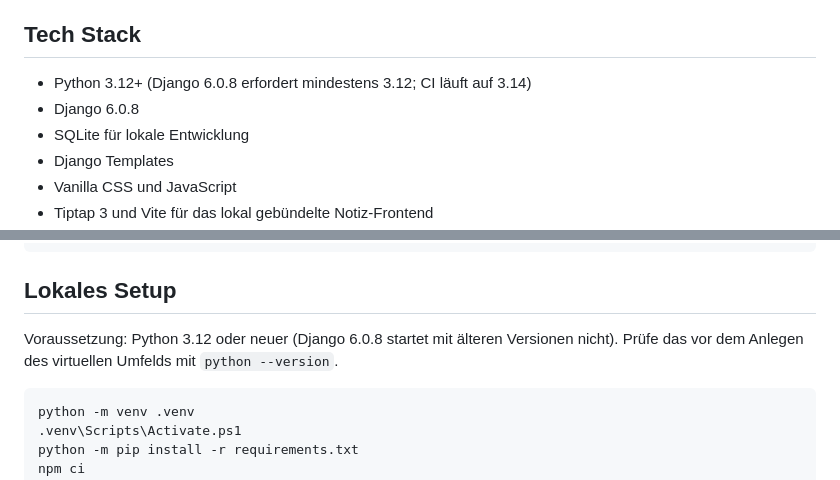
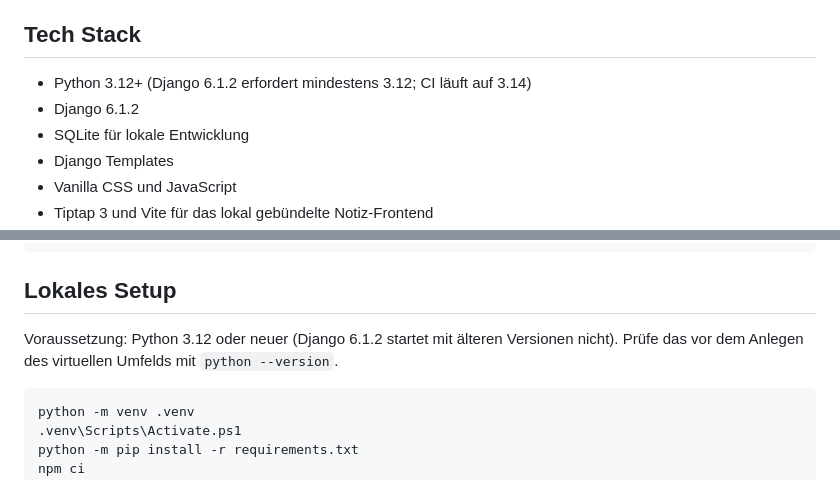
Before and after one commit to YannikFroehlich/Lunora, a Markdown page: README.md, 2 parts joined by grey strips. GitHub-like rendering.

Commit message:
Update documented Django version to 6.1
Co-Authored-By: Claude Opus 5.5 <noreply@anthropic.com>

````diff
--- a/README.md
+++ b/README.md
@@ -17,8 +17,8 @@ Lunora ist ein kleines Django-basiertes Workspace-Dashboard mit ruhiger Glas-UI.
 
 ## Tech Stack
 
-- Python 3.12+ (Django 6.0.8 erfordert mindestens 3.12; CI läuft auf 3.14)
-- Django 6.0.8
+- Python 3.12+ (Django 6.1.2 erfordert mindestens 3.12; CI läuft auf 3.14)
+- Django 6.1.2
 - SQLite für lokale Entwicklung
 - Django Templates
 - Vanilla CSS und JavaScript
@@ -52,7 +52,7 @@ Lunora/
 
 ## Lokales Setup
 
-Voraussetzung: Python 3.12 oder neuer (Django 6.0.8 startet mit älteren Versionen nicht). Prüfe das vor dem Anlegen des virtuellen Umfelds mit `python --version`.
+Voraussetzung: Python 3.12 oder neuer (Django 6.1.2 startet mit älteren Versionen nicht). Prüfe das vor dem Anlegen des virtuellen Umfelds mit `python --version`.
 
 ```powershell
 python -m venv .venv
````
Also changed, not shown: CLAUDE.md (+1 -1 lines).
